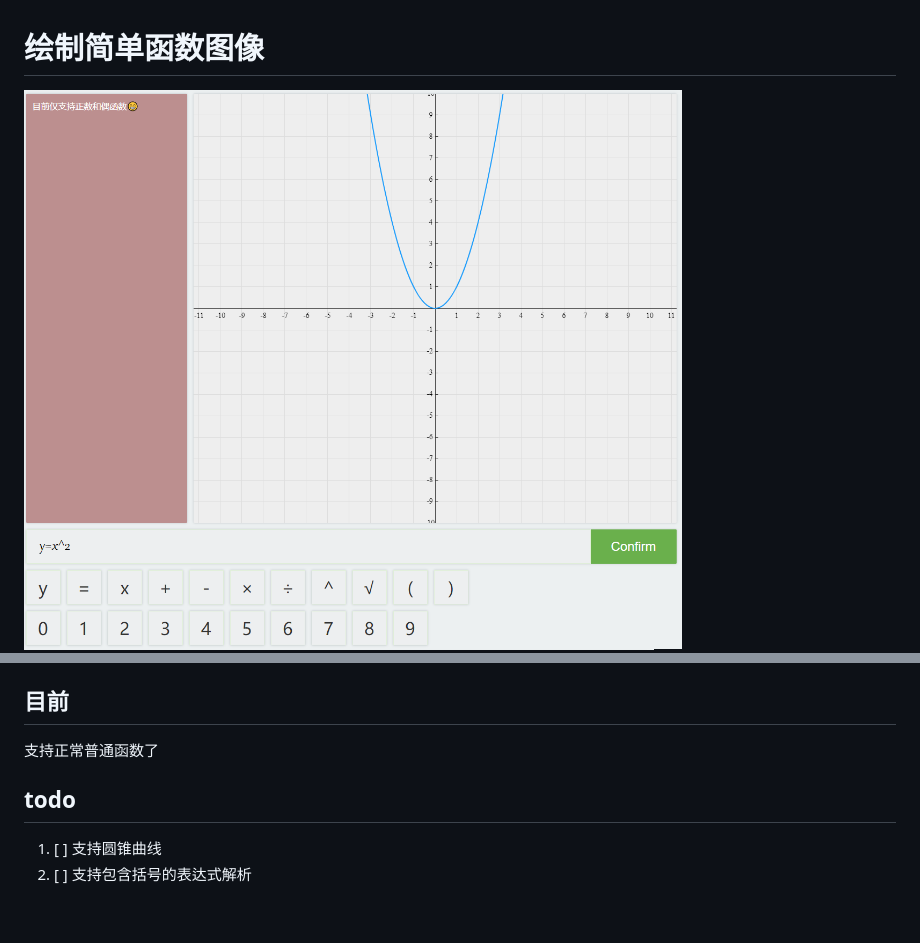
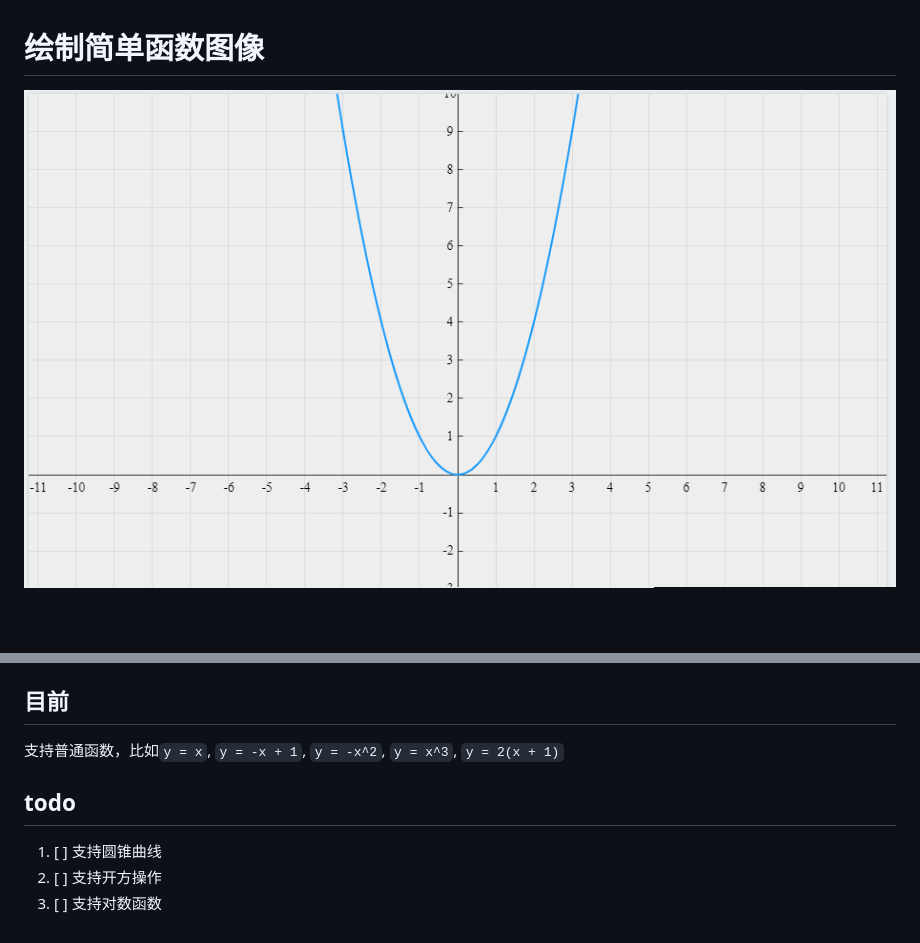
Before and after one commit to yuding2019/math-fun-graph, a Markdown page: README.md, 2 parts joined by grey strips. Drawn GitHub-style; pictures changed too: images/example.png; blank space fills up the shorter version.

```diff
--- a/README.md
+++ b/README.md
@@ -8,9 +8,10 @@
 
 ## 目前
 
-支持正常普通函数了
+支持普通函数，比如`y = x`, `y = -x + 1`, `y = -x^2`, `y = x^3`, `y = 2(x + 1)`
 
 ## todo
 
 1. [ ] 支持圆锥曲线
-2. [ ] 支持包含括号的表达式解析
+2. [ ] 支持开方操作
+3. [ ] 支持对数函数
```
Also changed, not shown: 6 other files.
